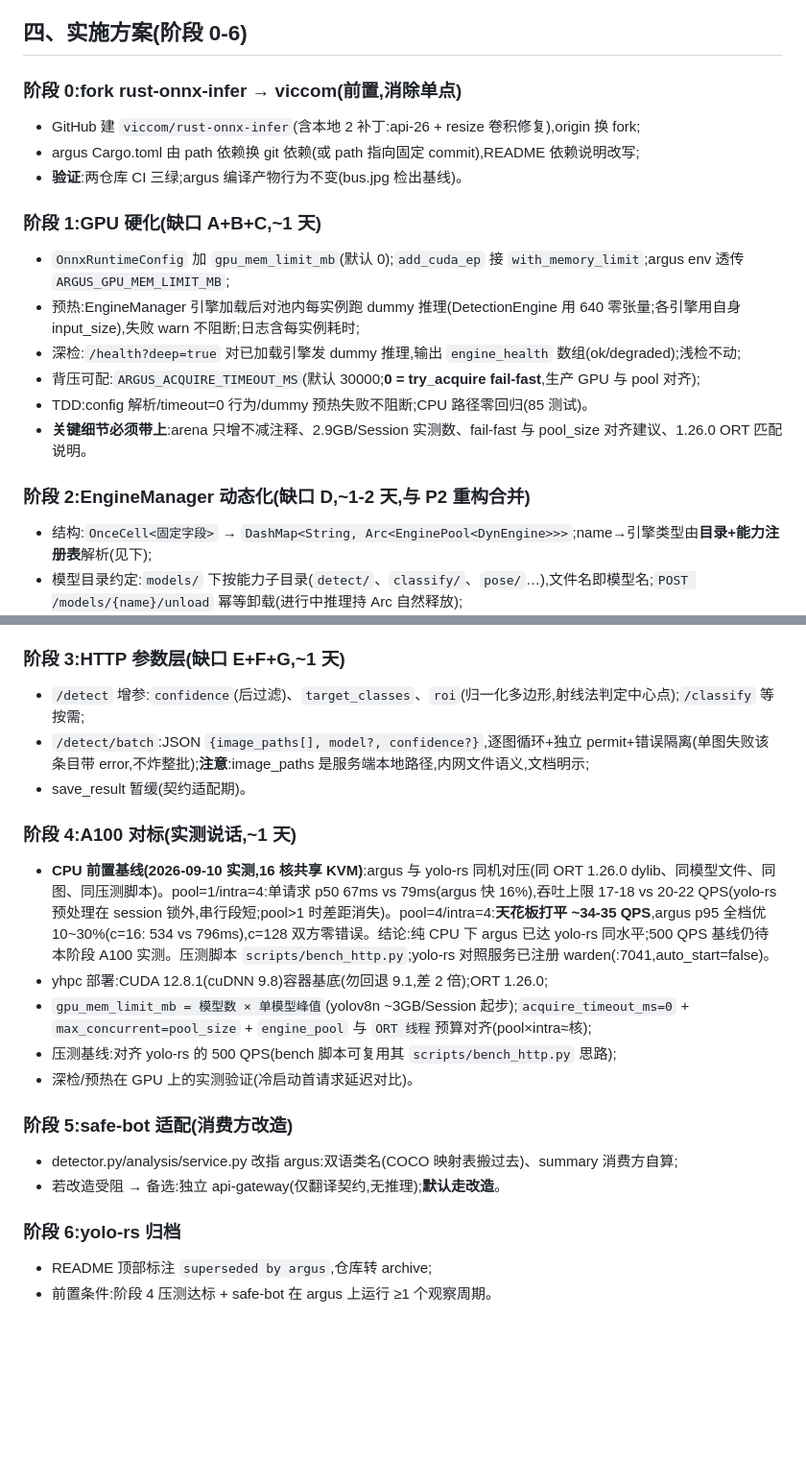
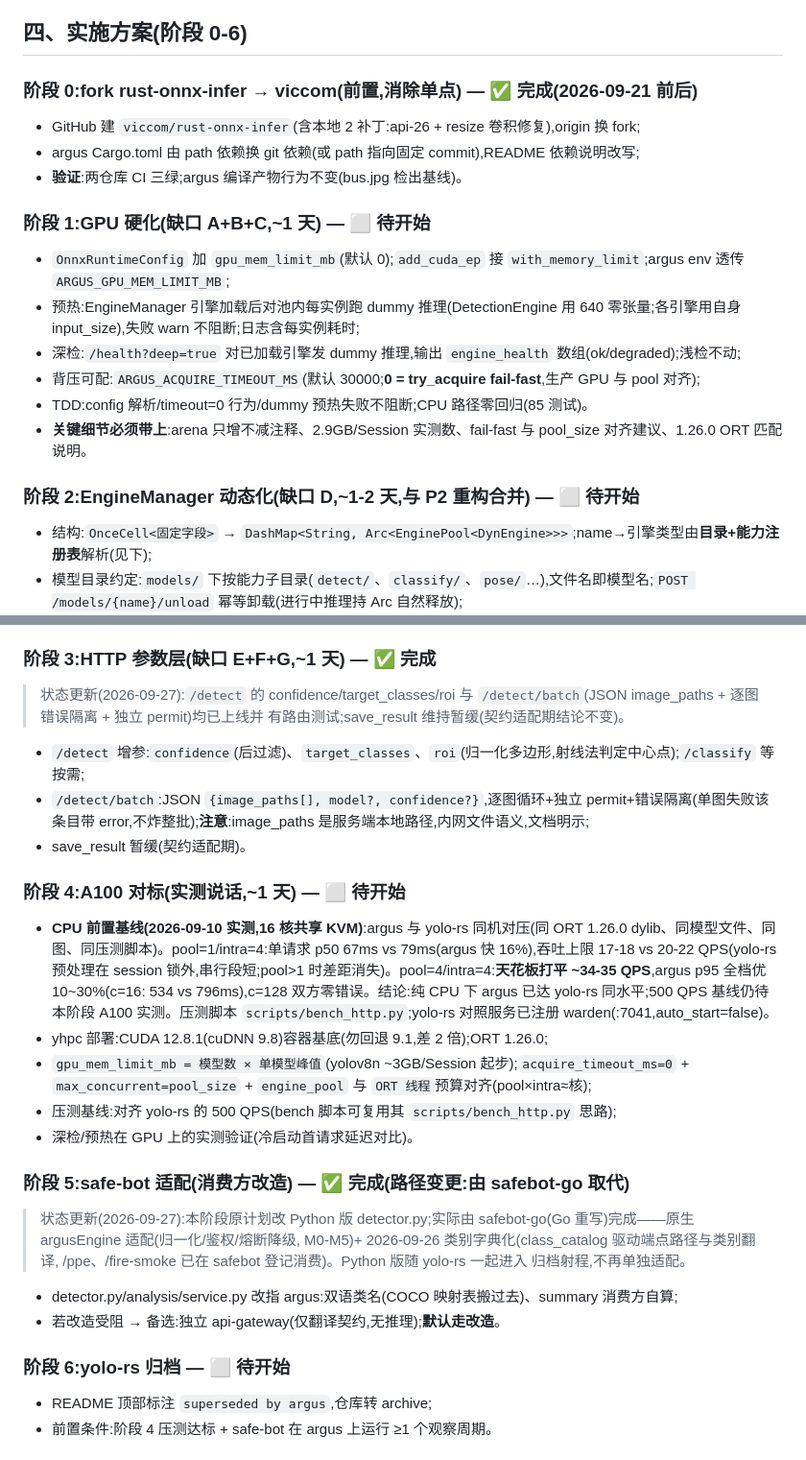
Before and after one commit to viccom/argus, a Markdown page: docs/yolo-rs-absorption-plan.md, 2 parts joined by grey strips. Shown at 96% size. Drawn GitHub-style; blank space fills up the shorter version.

Commit message:
docs(plan): 状态过时部分校正——吸收计划阶段 0/3/5 标完成、face_attribute 挂起
- yolo-rs-absorption-plan:阶段 0(fork 已换 git 依赖)/3(HTTP 参数层 +
  /detect/batch 已上线,save_result 维持暂缓)/5(safe-bot 适配由
  safebot-go 原生完成并类别字典化,Python 版随 yolo-rs 进入归档射程)
  标完成并附证据;阶段 1/2/4/6 统一补待开始标记
- engine-exposure-plan:任务 4 face_attribute ⬜→⏸(年龄=PIPL 人脸
  合规红线,表情/性别价值低);落地优先级表第 1 位同步移除
- 变更记录补 2026-09-26 生产部署事实:批 1.5 任务 18/19 随新版二进制
  上线并激活(此前 argus.env 漏配四引擎变量致生产无 ppe 等端点,
  已用 warden 内联环境补齐);任务 19 比选更强模型的建议仍有效

```diff
--- a/docs/yolo-rs-absorption-plan.md
+++ b/docs/yolo-rs-absorption-plan.md
@@ -100,12 +100,12 @@
 
 ## 四、实施方案(阶段 0-6)
 
-### 阶段 0:fork rust-onnx-infer → viccom(前置,消除单点)
+### 阶段 0:fork rust-onnx-infer → viccom(前置,消除单点) — ✅ 完成(2026-09-21 前后)
 - GitHub 建 `viccom/rust-onnx-infer`(含本地 2 补丁:api-26 + resize 卷积修复),origin 换 fork;
 - argus Cargo.toml 由 path 依赖换 git 依赖(或 path 指向固定 commit),README 依赖说明改写;
 - **验证**:两仓库 CI 三绿;argus 编译产物行为不变(bus.jpg 检出基线)。
 
-### 阶段 1:GPU 硬化(缺口 A+B+C,~1 天)
+### 阶段 1:GPU 硬化(缺口 A+B+C,~1 天) — ⬜ 待开始
 - `OnnxRuntimeConfig` 加 `gpu_mem_limit_mb`(默认 0);`add_cuda_ep` 接 `with_memory_limit`;argus env 透传 `ARGUS_GPU_MEM_LIMIT_MB`;
 - 预热:EngineManager 引擎加载后对池内每实例跑 dummy 推理(DetectionEngine 用 640 零张量;各引擎用自身 input_size),失败 warn 不阻断;日志含每实例耗时;
 - 深检:`/health?deep=true` 对已加载引擎发 dummy 推理,输出 `engine_health` 数组(ok/degraded);浅检不动;
@@ -113,7 +113,7 @@
 - TDD:config 解析/timeout=0 行为/dummy 预热失败不阻断;CPU 路径零回归(85 测试)。
 - **关键细节必须带上**:arena 只增不减注释、2.9GB/Session 实测数、fail-fast 与 pool_size 对齐建议、1.26.0 ORT 匹配说明。
 
-### 阶段 2:EngineManager 动态化(缺口 D,~1-2 天,与 P2 重构合并)
+### 阶段 2:EngineManager 动态化(缺口 D,~1-2 天,与 P2 重构合并) — ⬜ 待开始
 - 结构:`OnceCell<固定字段>` → `DashMap<String, Arc<EnginePool<DynEngine>>>`;name→引擎类型由**目录+能力注册表**解析(见下);
 - 模型目录约定:`models/` 下按能力子目录(`detect/`、`classify/`、`pose/`…),文件名即模型名;`POST /models/{name}/unload` 幂等卸载(进行中推理持 Arc 自然释放);
 - **路径校验照抄 yolo-rs**(拒绝 `..`/`/`/`\`/`\0`/空);
@@ -124,23 +124,33 @@
 - 风险:动核心结构,先补 EngineManager 现有行为的特征测试再重构;warden 托管下灰度。
 - **这是唯一"重构"级阶段,放在批 1 收尾后。**
 
-### 阶段 3:HTTP 参数层(缺口 E+F+G,~1 天)
+### 阶段 3:HTTP 参数层(缺口 E+F+G,~1 天) — ✅ 完成
+
+> 状态更新(2026-09-27):`/detect` 的 confidence/target_classes/roi 与
+> `/detect/batch`(JSON image_paths + 逐图错误隔离 + 独立 permit)均已上线并
+> 有路由测试;save_result 维持暂缓(契约适配期结论不变)。
 - `/detect` 增参:`confidence`(后过滤)、`target_classes`、`roi`(归一化多边形,射线法判定中心点);`/classify` 等按需;
 - `/detect/batch`:JSON `{image_paths[], model?, confidence?}`,逐图循环+独立 permit+错误隔离(单图失败该条目带 error,不炸整批);**注意**:image_paths 是服务端本地路径,内网文件语义,文档明示;
 - save_result 暂缓(契约适配期)。
 
-### 阶段 4:A100 对标(实测说话,~1 天)
+### 阶段 4:A100 对标(实测说话,~1 天) — ⬜ 待开始
 - **CPU 前置基线(2026-09-10 实测,16 核共享 KVM)**:argus 与 yolo-rs 同机对压(同 ORT 1.26.0 dylib、同模型文件、同图、同压测脚本)。pool=1/intra=4:单请求 p50 67ms vs 79ms(argus 快 16%),吞吐上限 17-18 vs 20-22 QPS(yolo-rs 预处理在 session 锁外,串行段短;pool>1 时差距消失)。pool=4/intra=4:**天花板打平 ~34-35 QPS**,argus p95 全档优 10~30%(c=16: 534 vs 796ms),c=128 双方零错误。结论:纯 CPU 下 argus 已达 yolo-rs 同水平;500 QPS 基线仍待本阶段 A100 实测。压测脚本 `scripts/bench_http.py`;yolo-rs 对照服务已注册 warden(:7041,auto_start=false)。
 - yhpc 部署:CUDA 12.8.1(cuDNN 9.8)容器基底(勿回退 9.1,差 2 倍);ORT 1.26.0;
 - `gpu_mem_limit_mb = 模型数 × 单模型峰值`(yolov8n ~3GB/Session 起步);`acquire_timeout_ms=0` + `max_concurrent=pool_size` + `engine_pool` 与 `ORT 线程`预算对齐(pool×intra≈核);
 - 压测基线:对齐 yolo-rs 的 500 QPS(bench 脚本可复用其 `scripts/bench_http.py` 思路);
 - 深检/预热在 GPU 上的实测验证(冷启动首请求延迟对比)。
 
-### 阶段 5:safe-bot 适配(消费方改造)
+### 阶段 5:safe-bot 适配(消费方改造) — ✅ 完成(路径变更:由 safebot-go 取代)
+
+> 状态更新(2026-09-27):本阶段原计划改 Python 版 detector.py;实际由
+> safebot-go(Go 重写)完成——原生 argusEngine 适配(归一化/鉴权/熔断降级,
+> M0-M5)+ 2026-09-26 类别字典化(class_catalog 驱动端点路径与类别翻译,
+> /ppe、/fire-smoke 已在 safebot 登记消费)。Python 版随 yolo-rs 一起进入
+> 归档射程,不再单独适配。
 - detector.py/analysis/service.py 改指 argus:双语类名(COCO 映射表搬过去)、summary 消费方自算;
 - 若改造受阻 → 备选:独立 api-gateway(仅翻译契约,无推理);**默认走改造**。
 
-### 阶段 6:yolo-rs 归档
+### 阶段 6:yolo-rs 归档 — ⬜ 待开始
 - README 顶部标注 `superseded by argus`,仓库转 archive;
 - 前置条件:阶段 4 压测达标 + safe-bot 在 argus 上运行 ≥1 个观察周期。
 
```
Also changed, not shown: docs/engine-exposure-plan.md (+3 -2 lines).
